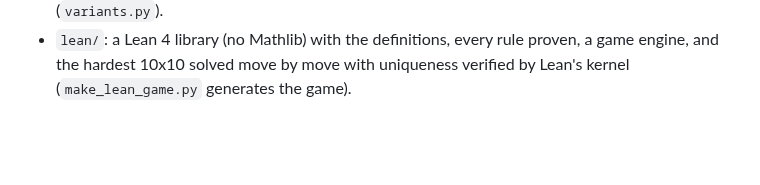
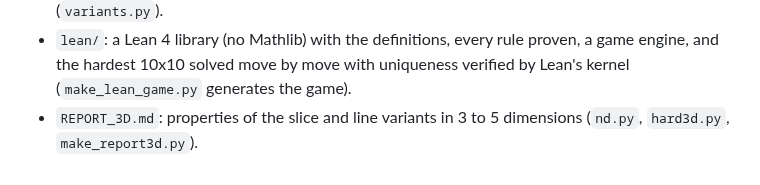
Before and after one commit to EthanJamesLew/DCAS, a Markdown page: meowdoku/README.md, the part around the change. GitHub-like rendering; blank space fills up the shorter version.

```diff
--- a/meowdoku/README.md
+++ b/meowdoku/README.md
@@ -15,3 +15,4 @@ every Meowdoku ("Queens" / Star-Battle with cats) board.
 * `QUESTIONS.md`: open questions for rectangular and 3D boards, with the numbers behind them (`variants.py`).
 * `lean/`: a Lean 4 library (no Mathlib) with the definitions, every rule proven, a game engine, and the
   hardest 10x10 solved move by move with uniqueness verified by Lean's kernel (`make_lean_game.py` generates the game).
+* `REPORT_3D.md`: properties of the slice and line variants in 3 to 5 dimensions (`nd.py`, `hard3d.py`, `make_report3d.py`).
```
Also changed, not shown: meowdoku/REPORT_3D.md (+25 -5 lines), meowdoku/img/nd_hard4.png, meowdoku/img/nd_hard4_sol.png, 3 other files.
